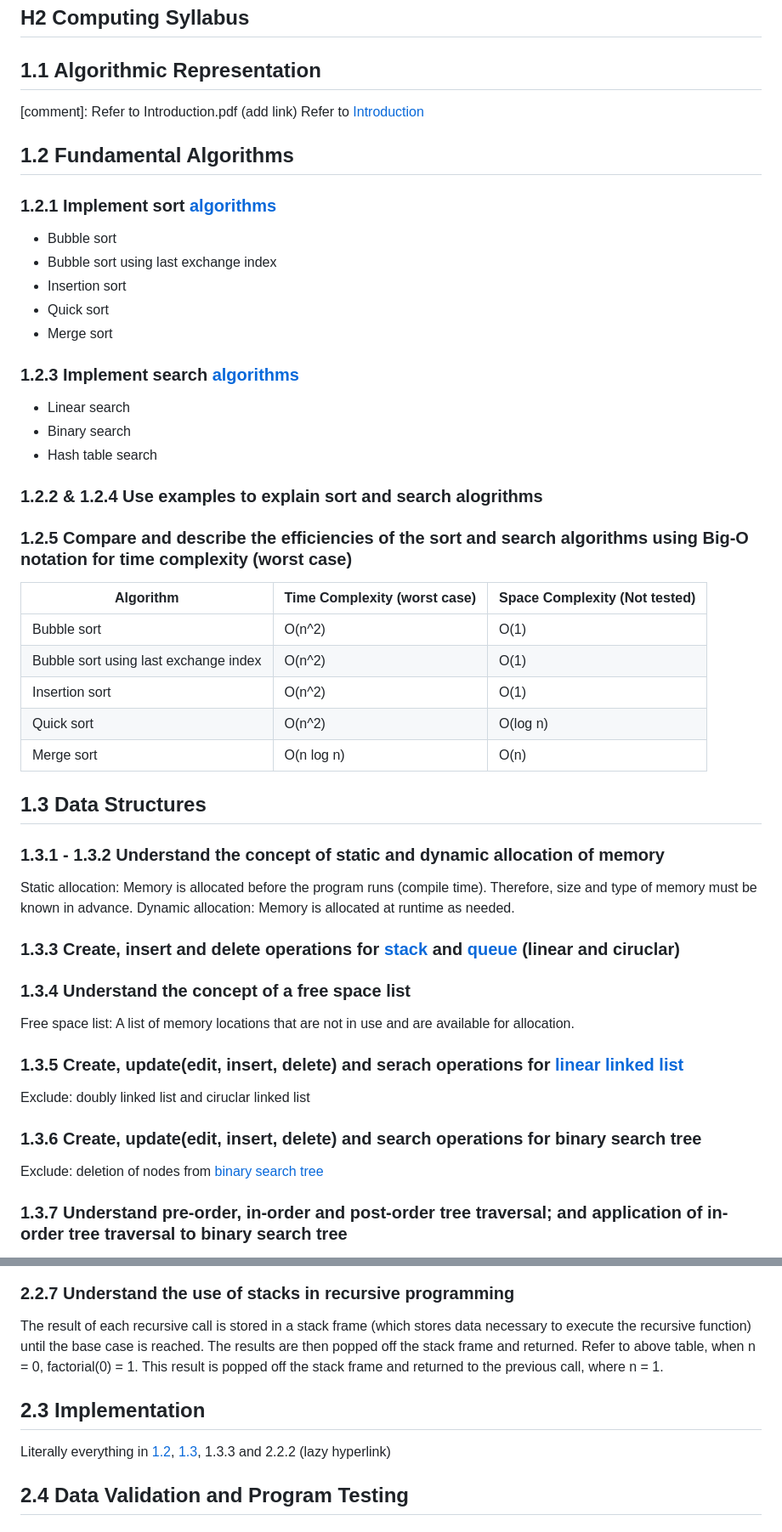
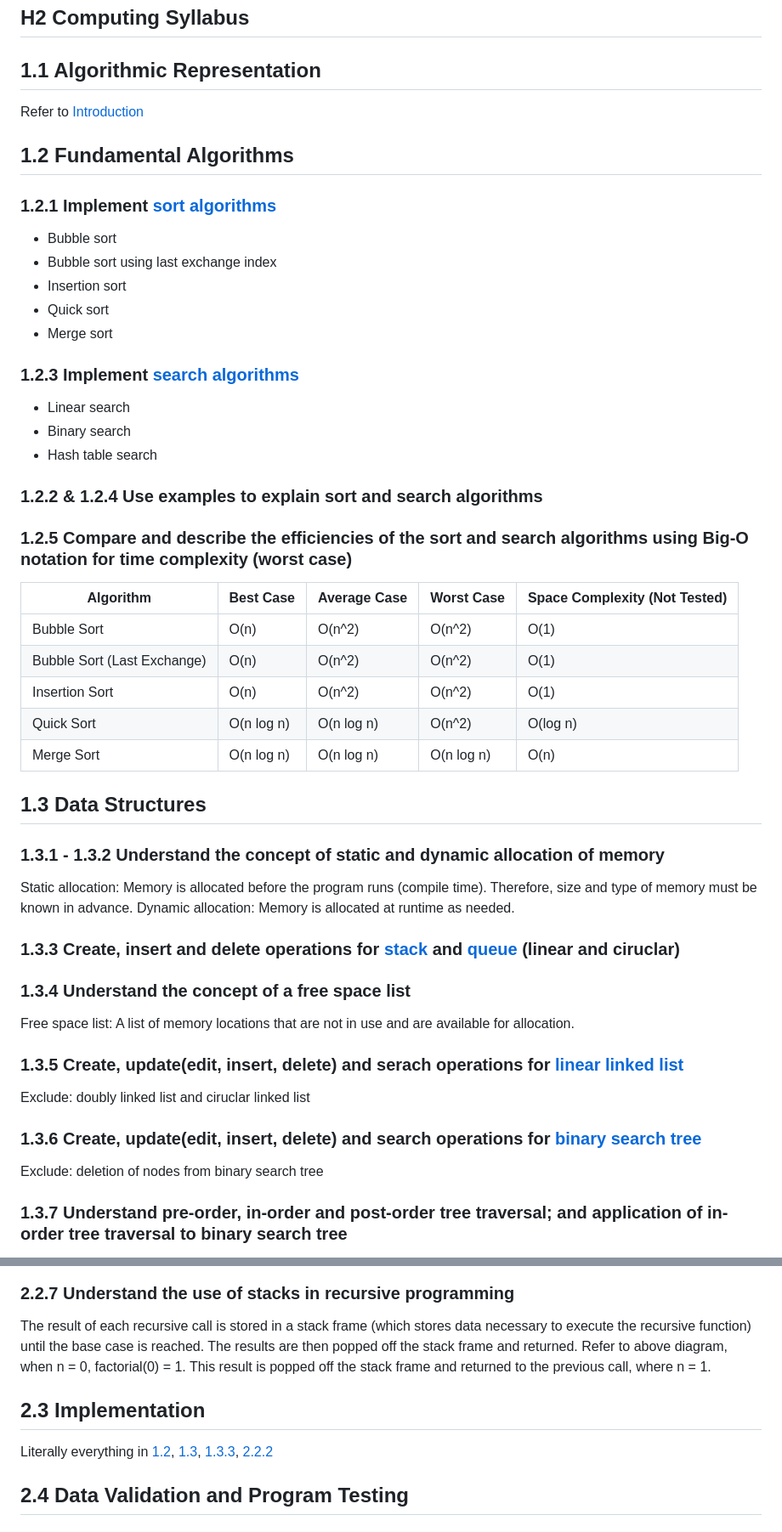
Before and after one commit to rawrrawrpurpledinosaur/H2-Computing-Notes, a Markdown page: syllabus.md, 2 parts joined by grey strips. Shown at 85% size. Drawn GitHub-style.

Commit message:
prettify

````diff
--- a/syllabus.md
+++ b/syllabus.md
@@ -1,32 +1,32 @@
 ## H2 Computing Syllabus
 
 ## 1.1 Algorithmic Representation
-[comment]: Refer to Introduction.pdf (add link)
 Refer to [Introduction](https://github.com/rawrrawrpurpledinosaur/revision_py_files/static/Introduction.pdf)
 
 ## 1.2 Fundamental Algorithms <a name="1.2"></a>
-### 1.2.1 Implement sort [algorithms](https://github.com/rawrrawrpurpledinosaur/revision_py_files/blob/main/algorithms/sorting.py)
+### 1.2.1 Implement [sort algorithms](https://github.com/rawrrawrpurpledinosaur/revision_py_files/blob/main/algorithms/sorting.py)
 - Bubble sort
 - Bubble sort using last exchange index
 - Insertion sort
 - Quick sort
 - Merge sort
 
-### 1.2.3 Implement search [algorithms](https://github.com/rawrrawrpurpledinosaur/revision_py_files/blob/main/algorithms/searching.py)
+### 1.2.3 Implement [search algorithms](https://github.com/rawrrawrpurpledinosaur/revision_py_files/blob/main/algorithms/searching.py)
 - Linear search
 - Binary search
 - Hash table search
 
-### 1.2.2 & 1.2.4 Use examples to explain sort and search alogrithms
+### 1.2.2 & 1.2.4 Use examples to explain sort and search algorithms
 
 ### 1.2.5 Compare and describe the efficiencies of the sort and search algorithms using Big-O notation for time complexity (worst case)
-| Algorithm | Time Complexity (worst case) | Space Complexity (Not tested) |
-|-----------|------------------------------|--------------------------------|
-| Bubble sort | O(n^2) | O(1) |
-| Bubble sort using last exchange index | O(n^2) | O(1) |
-| Insertion sort | O(n^2) | O(1) |
-| Quick sort | O(n^2) | O(log n) |
-| Merge sort | O(n log n) | O(n) |
+| Algorithm | Best Case | Average Case | Worst Case | Space Complexity (Not Tested)|
+|-----------|-----------|--------------|------------|-------------------------------|
+| Bubble Sort | O(n) | O(n^2) | O(n^2) | O(1) |
+| Bubble Sort (Last Exchange) | O(n) | O(n^2) | O(n^2) | O(1) |
+| Insertion Sort | O(n) | O(n^2) | O(n^2) | O(1) |
+| Quick Sort | O(n log n) | O(n log n) | O(n^2) | O(log n) |
+| Merge Sort | O(n log n) | O(n log n) | O(n log n) | O(n) |
+
 
 ## 1.3 Data Structures <a name="1.3"></a>
 
@@ -34,7 +34,7 @@ Refer to [Introduction](https://github.com/rawrrawrpurpledinosaur/revision_py_fi
 Static allocation: Memory is allocated before the program runs (compile time). Therefore, size and type of memory must be known in advance.
 Dynamic allocation: Memory is allocated at runtime as needed.
 
-### 1.3.3 Create, insert and delete operations for [stack](https://github.com/rawrrawrpurpledinosaur/revision_py_files/blob/main/data_structures/stack.py) and [queue](https://github.com/rawrrawrpurpledinosaur/revision_py_files/blob/main/data_structures/queue.py) (linear and ciruclar)
+### 1.3.3 Create, insert and delete operations for [stack](https://github.com/rawrrawrpurpledinosaur/revision_py_files/blob/main/data_structures/stack.py) and [queue](https://github.com/rawrrawrpurpledinosaur/revision_py_files/blob/main/data_structures/queue.py) (linear and ciruclar) <a name="1.3.3"></a>
 
 ### 1.3.4 Understand the concept of a free space list
 Free space list: A list of memory locations that are not in use and are available for allocation.
@@ -42,7 +42,7 @@ Free space list: A list of memory locations that are not in use and are availabl
 ### 1.3.5 Create, update(edit, insert, delete) and serach operations for [linear linked list](https://github.com/rawrrawrpurpledinosaur/revision_py_files/blob/main/data_structures/linkedlist.py)
 Exclude: doubly linked list and ciruclar linked list
 
-### 1.3.6 Create, update(edit, insert, delete) and search operations for binary search tree
-Exclude: deletion of nodes from [binary search tree](https://github.com/rawrrawrpurpledinosaur/revision_py_files/blob/main/data_structures/tree.py)
+### 1.3.6 Create, update(edit, insert, delete) and search operations for [binary search tree](https://github.com/rawrrawrpurpledinosaur/revision_py_files/blob/main/data_structures/tree.py)
+Exclude: deletion of nodes from binary search tree
 
 ### 1.3.7 Understand pre-order, in-order and post-order tree traversal; and application of in-order tree traversal to binary search tree
@@ -105,11 +105,11 @@ graph TD
 ```
 ### 2.2.7 Understand the use of stacks in recursive programming
 The result of each recursive call is stored in a stack frame (which stores data necessary to execute the recursive function) until the base case is reached. The results are then popped off the stack frame and returned. </br>
-Refer to above table, when n = 0, factorial(0) = 1. This result is popped off the stack frame and returned to the previous call, where n = 1.
+Refer to above diagram, when n = 0, factorial(0) = 1. This result is popped off the stack frame and returned to the previous call, where n = 1.
 
 
 ## 2.3 Implementation
-Literally everything in [1.2](#12-fundamental-algorithms-), [1.3](#13-data-structures-), 1.3.3 and 2.2.2 (lazy hyperlink)
+Literally everything in [1.2](#12-fundamental-algorithms-), [1.3](#13-data-structures-), [1.3.3](#133), [2.2.2](#222)
 
 ## 2.4 Data Validation and Program Testing
 
````
Also changed, not shown: other parts of syllabus.md (+4 -6 lines).
